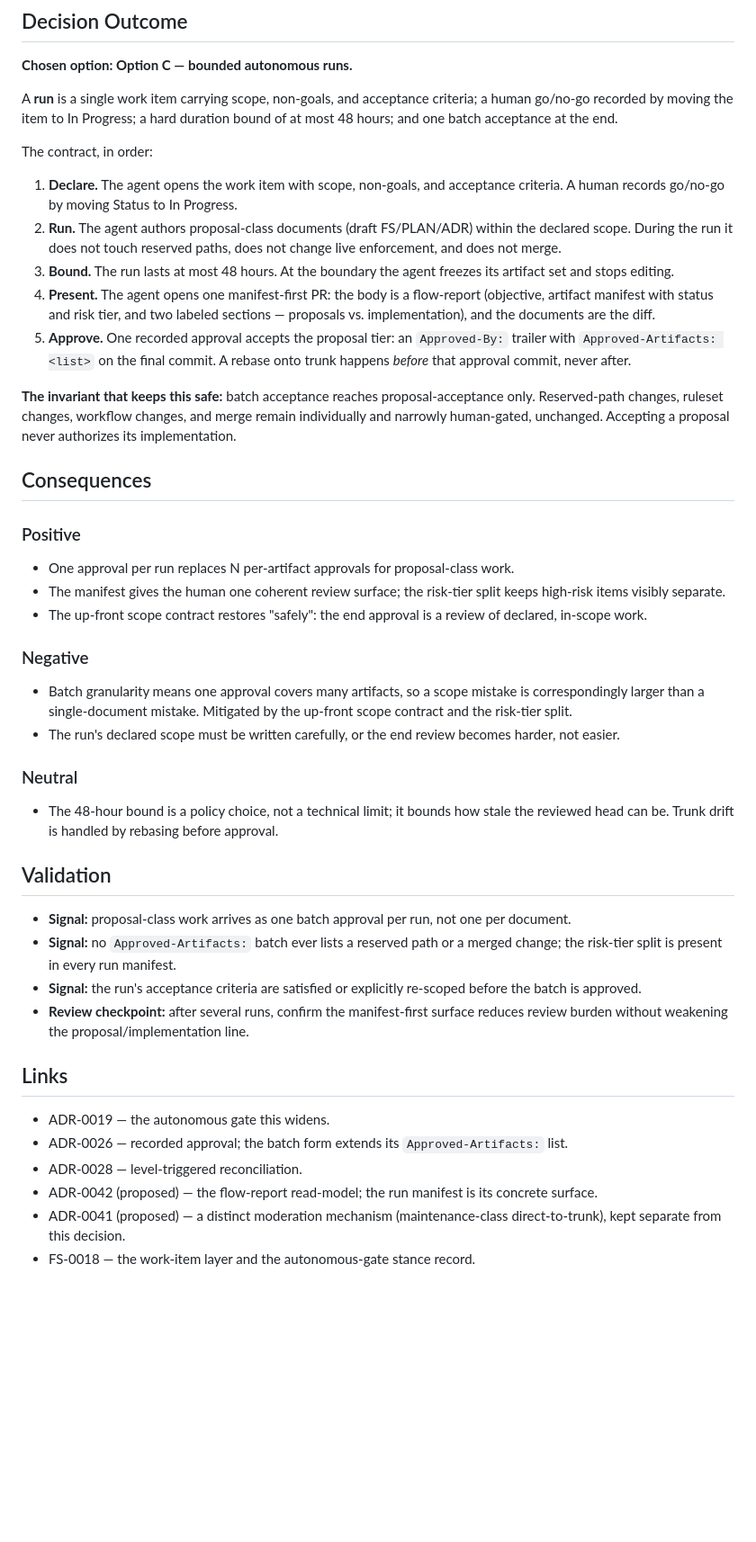
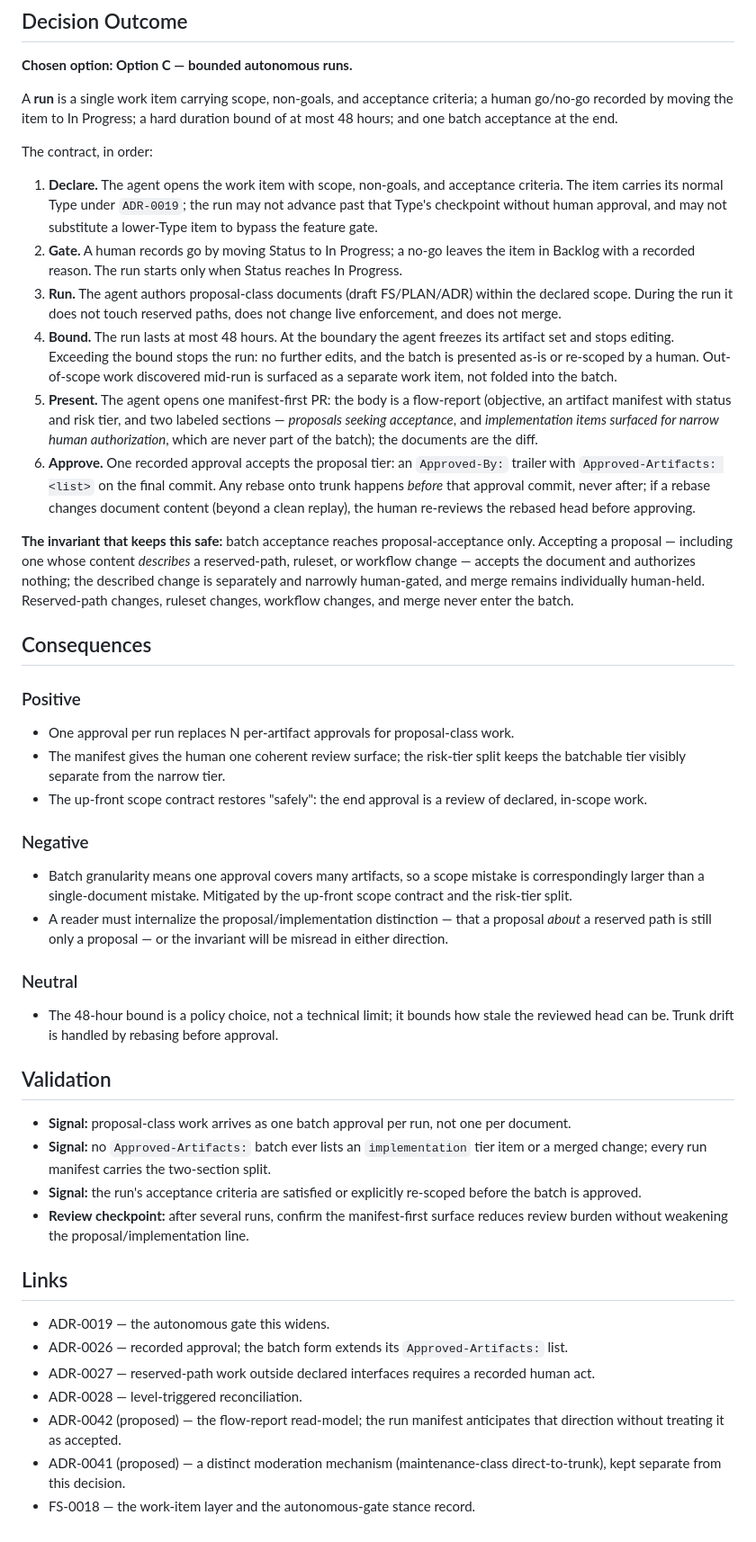
Before and after one commit to AdvanceEnterprises/conventional-agents, a Markdown page: docs/decisions/ADR-0045-bounded-autonomous-runs-batch-proposal-acceptance.md, the part around one of its changes. Shown at 90% size. GitHub-like rendering; blank space fills up the shorter version.

Commit message:
docs: address Kimi review findings on ADR-0045
- Define proposal-class and risk tier; clarify that a proposal *about* a reserved
  path is still a proposal, and accepting it authorizes nothing.
- Rename the manifest sections to proposals vs. implementation-surfaced (the latter
  never enters the batch).
- Add run Type under ADR-0019, no-go recording, 48h exceed / out-of-scope handling,
  and rebase re-review.
- Stop leaning on proposed ADR-0042 as a settled read-model.

Agent-Attribution: actor=hermes-agent; model=ollama-cloud/deepseek-v4-pro; role=Document Author; session=ca-adr-0045-runs

```diff
--- a/docs/decisions/ADR-0045-bounded-autonomous-runs-batch-proposal-acceptance.md
+++ b/docs/decisions/ADR-0045-bounded-autonomous-runs-batch-proposal-acceptance.md
@@ -84,24 +94,37 @@ duration bound of at most 48 hours; and one batch acceptance at the end.
 The contract, in order:
 
 1. **Declare.** The agent opens the work item with scope, non-goals, and
-   acceptance criteria. A human records go/no-go by moving Status to
-   In Progress.
-2. **Run.** The agent authors proposal-class documents (draft FS/PLAN/ADR)
+   acceptance criteria. The item carries its normal Type under `ADR-0019`; the
+   run may not advance past that Type's checkpoint without human approval, and
+   may not substitute a lower-Type item to bypass the feature gate.
+2. **Gate.** A human records go by moving Status to In Progress; a no-go leaves
+   the item in Backlog with a recorded reason. The run starts only when Status
+   reaches In Progress.
+3. **Run.** The agent authors proposal-class documents (draft FS/PLAN/ADR)
    within the declared scope. During the run it does not touch reserved paths,
    does not change live enforcement, and does not merge.
-3. **Bound.** The run lasts at most 48 hours. At the boundary the agent freezes
-   its artifact set and stops editing.
-4. **Present.** The agent opens one manifest-first PR: the body is a flow-report
-   (objective, artifact manifest with status and risk tier, and two labeled
-   sections — proposals vs. implementation), and the documents are the diff.
-5. **Approve.** One recorded approval accepts the proposal tier: an
+4. **Bound.** The run lasts at most 48 hours. At the boundary the agent freezes
+   its artifact set and stops editing. Exceeding the bound stops the run: no
+   further edits, and the batch is presented as-is or re-scoped by a human.
+   Out-of-scope work discovered mid-run is surfaced as a separate work item,
+   not folded into the batch.
+5. **Present.** The agent opens one manifest-first PR: the body is a flow-report
+   (objective, an artifact manifest with status and risk tier, and two labeled
+   sections — *proposals seeking acceptance*, and *implementation items
+   surfaced for narrow human authorization*, which are never part of the
+   batch); the documents are the diff.
+6. **Approve.** One recorded approval accepts the proposal tier: an
    `Approved-By:` trailer with `Approved-Artifacts: <list>` on the final commit.
-   A rebase onto trunk happens *before* that approval commit, never after.
+   Any rebase onto trunk happens *before* that approval commit, never after;
+   if a rebase changes document content (beyond a clean replay), the human
+   re-reviews the rebased head before approving.
 
 **The invariant that keeps this safe:** batch acceptance reaches
-proposal-acceptance only. Reserved-path changes, ruleset changes, workflow
-changes, and merge remain individually and narrowly human-gated, unchanged.
-Accepting a proposal never authorizes its implementation.
+proposal-acceptance only. Accepting a proposal — including one whose content
+*describes* a reserved-path, ruleset, or workflow change — accepts the document
+and authorizes nothing; the described change is separately and narrowly
+human-gated, and merge remains individually human-held. Reserved-path changes,
+ruleset changes, workflow changes, and merge never enter the batch.
 
 ## Consequences
 
@@ -109,7 +132,7 @@ Accepting a proposal never authorizes its implementation.
 
 - One approval per run replaces N per-artifact approvals for proposal-class work.
 - The manifest gives the human one coherent review surface; the risk-tier split
-  keeps high-risk items visibly separate.
+  keeps the batchable tier visibly separate from the narrow tier.
 - The up-front scope contract restores "safely": the end approval is a review
   of declared, in-scope work.
 
@@ -118,8 +141,9 @@ Accepting a proposal never authorizes its implementation.
 - Batch granularity means one approval covers many artifacts, so a scope
   mistake is correspondingly larger than a single-document mistake. Mitigated
   by the up-front scope contract and the risk-tier split.
-- The run's declared scope must be written carefully, or the end review becomes
-  harder, not easier.
+- A reader must internalize the proposal/implementation distinction — that a
+  proposal *about* a reserved path is still only a proposal — or the invariant
+  will be misread in either direction.
 
 ### Neutral
 
@@ -131,8 +155,8 @@ Accepting a proposal never authorizes its implementation.
 
 - **Signal:** proposal-class work arrives as one batch approval per run, not one
   per document.
-- **Signal:** no `Approved-Artifacts:` batch ever lists a reserved path or a
-  merged change; the risk-tier split is present in every run manifest.
+- **Signal:** no `Approved-Artifacts:` batch ever lists an `implementation` tier
+  item or a merged change; every run manifest carries the two-section split.
 - **Signal:** the run's acceptance criteria are satisfied or explicitly
   re-scoped before the batch is approved.
 - **Review checkpoint:** after several runs, confirm the manifest-first surface
@@ -142,9 +166,10 @@ Accepting a proposal never authorizes its implementation.
 
 - ADR-0019 — the autonomous gate this widens.
 - ADR-0026 — recorded approval; the batch form extends its `Approved-Artifacts:` list.
+- ADR-0027 — reserved-path work outside declared interfaces requires a recorded human act.
 - ADR-0028 — level-triggered reconciliation.
-- ADR-0042 (proposed) — the flow-report read-model; the run manifest is its
-  concrete surface.
+- ADR-0042 (proposed) — the flow-report read-model; the run manifest anticipates
+  that direction without treating it as accepted.
 - ADR-0041 (proposed) — a distinct moderation mechanism (maintenance-class
   direct-to-trunk), kept separate from this decision.
 - FS-0018 — the work-item layer and the autonomous-gate stance record.
```
Also changed, not shown: other parts of docs/decisions/ADR-0045-bounded-autonomous-runs-batch-proposal-acceptance.md (+17 -7 lines).
